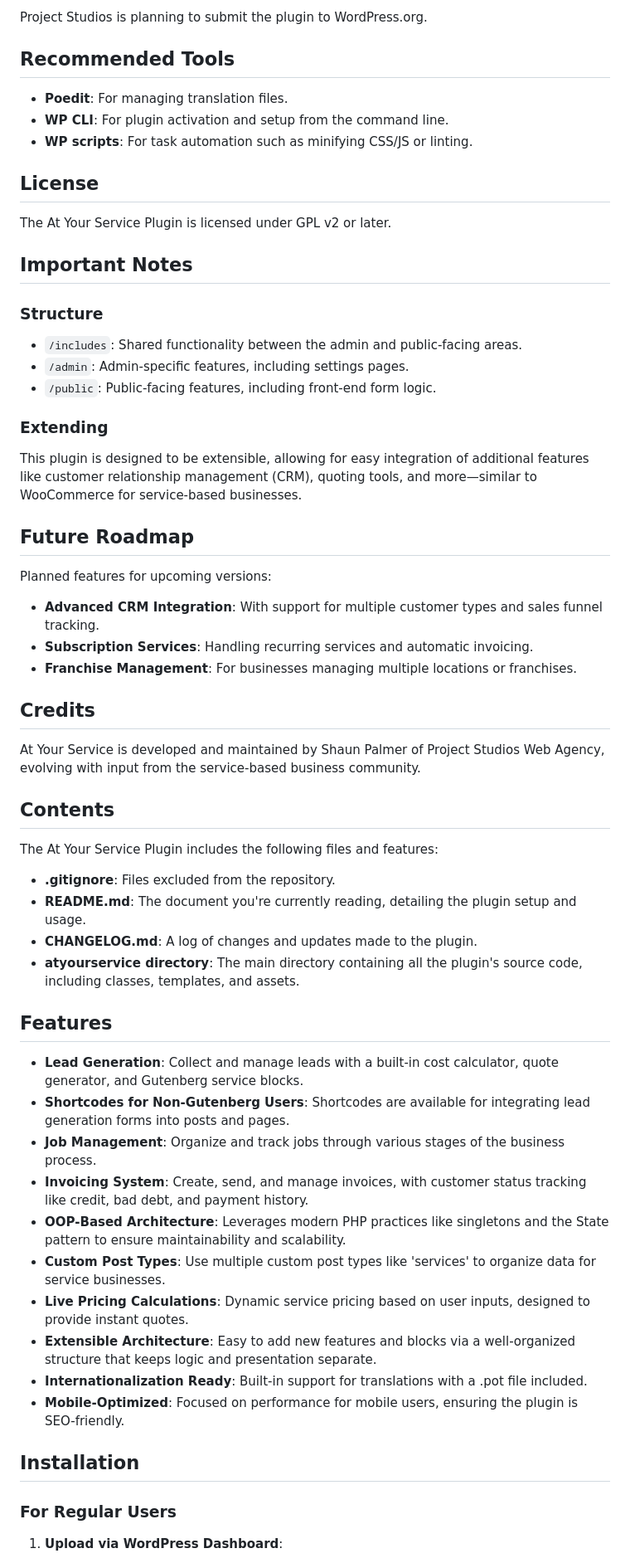
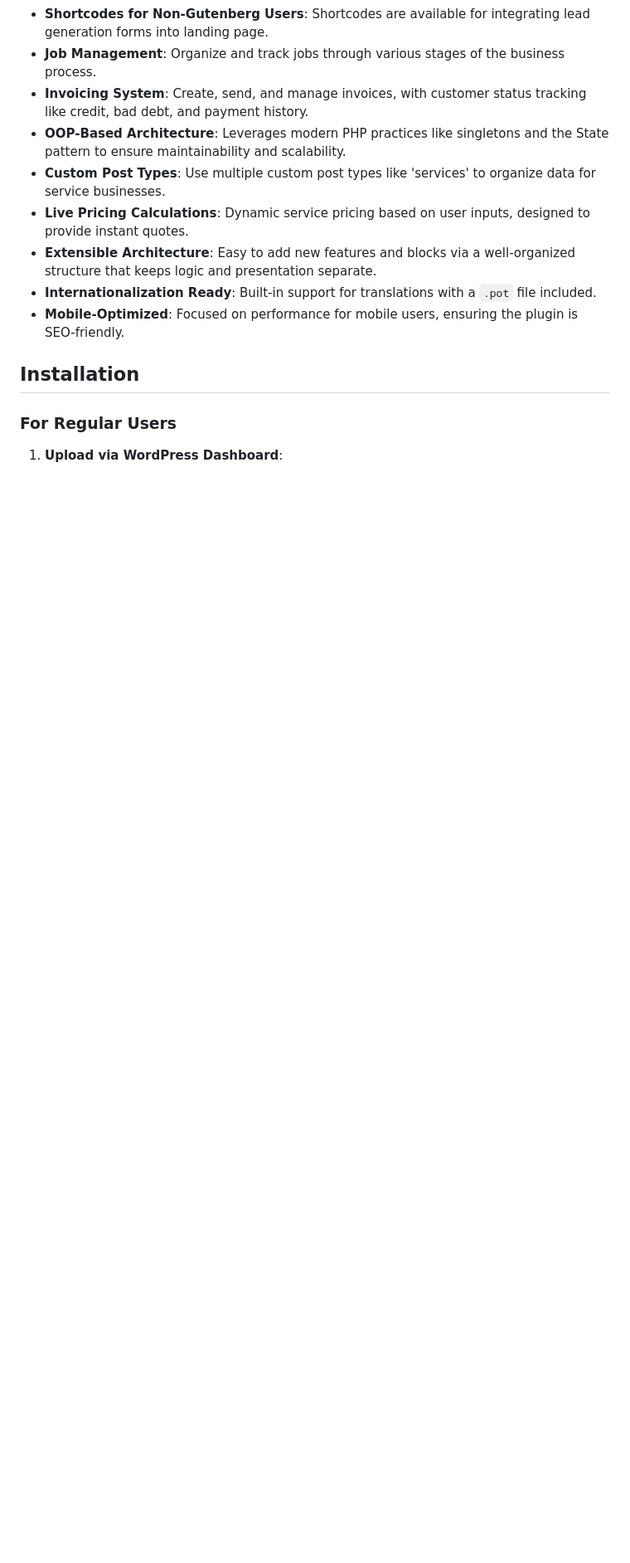
Before and after one commit to shaunpalmer/At-Your-Services, a Markdown page: README.md, the part around one of its changes. Shown at 83% size. Drawn GitHub-style; blank space fills up the shorter version.

```diff
--- a/README.md
+++ b/README.md
@@ -48,61 +37,11 @@ To tailor the plugin to your business needs:
-Project Studios is planning to submit the plugin to WordPress.org.
-
-## Recommended Tools
-
-- **Poedit**: For managing translation files.
-- **WP CLI**: For plugin activation and setup from the command line.
-- **WP scripts**: For task automation such as minifying CSS/JS or linting.
-
-## License
-
-The At Your Service Plugin is licensed under GPL v2 or later.
-
-## Important Notes
-
-### Structure
-
-- `/includes`: Shared functionality between the admin and public-facing areas.
-- `/admin`: Admin-specific features, including settings pages.
-- `/public`: Public-facing features, including front-end form logic.
-
-### Extending
-
-This plugin is designed to be extensible, allowing for easy integration of additional features like customer relationship management (CRM), quoting tools, and more—similar to WooCommerce for service-based businesses.
-
-## Future Roadmap
-
-Planned features for upcoming versions:
-
-- **Advanced CRM Integration**: With support for multiple customer types and sales funnel tracking.
-- **Subscription Services**: Handling recurring services and automatic invoicing.
-- **Franchise Management**: For businesses managing multiple locations or franchises.
-
-## Credits
-
-At Your Service is developed and maintained by Shaun Palmer of Project Studios Web Agency, evolving with input from the service-based business community.
-
-
-
-## Contents
-
-The At Your Service Plugin includes the following files and features:
-
-- **.gitignore**: Files excluded from the repository.
-- **README.md**: The document you're currently reading, detailing the plugin setup and usage.
-- **CHANGELOG.md**: A log of changes and updates made to the plugin.
-- **atyourservice directory**: The main directory containing all the plugin's source code, including classes, templates, and assets.
-
-## Features
-
-- **Lead Generation**: Collect and manage leads with a built-in cost calculator, quote generator, and Gutenberg service blocks.
-- **Shortcodes for Non-Gutenberg Users**: Shortcodes are available for integrating lead generation forms into posts and pages.
+- **Shortcodes for Non-Gutenberg Users**: Shortcodes are available for integrating lead generation forms into landing page.
 - **Job Management**: Organize and track jobs through various stages of the business process.
 - **Invoicing System**: Create, send, and manage invoices, with customer status tracking like credit, bad debt, and payment history.
 - **OOP-Based Architecture**: Leverages modern PHP practices like singletons and the State pattern to ensure maintainability and scalability.
 - **Custom Post Types**: Use multiple custom post types like 'services' to organize data for service businesses.
 - **Live Pricing Calculations**: Dynamic service pricing based on user inputs, designed to provide instant quotes.
 - **Extensible Architecture**: Easy to add new features and blocks via a well-organized structure that keeps logic and presentation separate.
-- **Internationalization Ready**: Built-in support for translations with a .pot file included.
+- **Internationalization Ready**: Built-in support for translations with a `.pot` file included.
 - **Mobile-Optimized**: Focused on performance for mobile users, ensuring the plugin is SEO-friendly.
 
 ## Installation
```
Also changed, not shown: other parts of README.md (+88 -45 lines).
